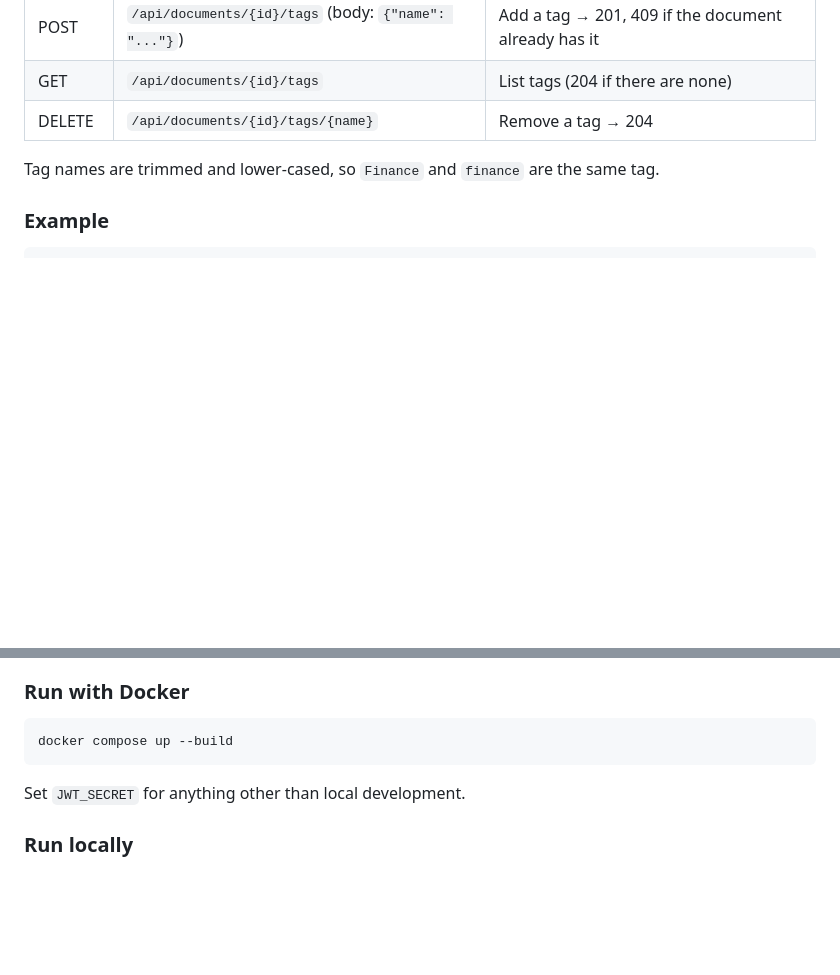
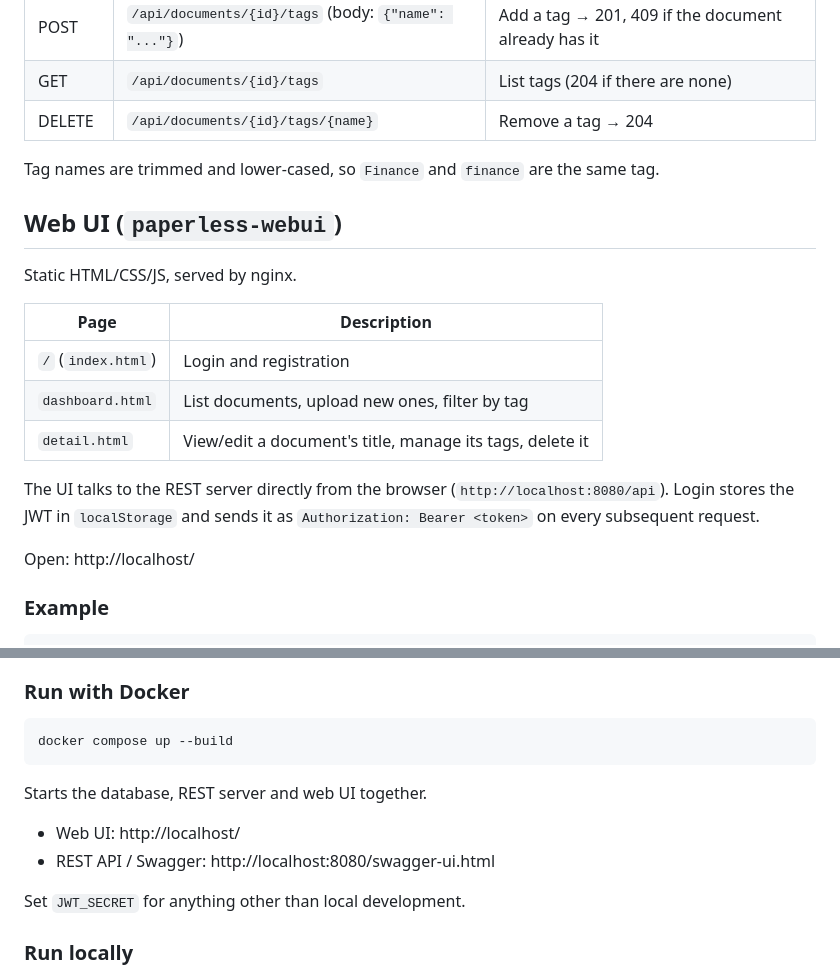
Before and after one commit to amecake/DocumentManagementSystem, a Markdown page: README.md, 2 parts joined by grey strips. Rendered like a GitHub page; blank space fills up the shorter version.

Commit message:
Update README with Sprint 2 completion and Web UI details
Updated the README to reflect completed Sprint 2 tasks and added details about the Web UI.

````diff
--- a/README.md
+++ b/README.md
@@ -63,6 +63,22 @@ All `/api/documents` endpoints need a token. Register, log in and send the token
 
 Tag names are trimmed and lower-cased, so `Finance` and ` finance ` are the same tag.
 
+## Web UI (`paperless-webui`)
+
+Static HTML/CSS/JS, served by nginx.
+
+| Page | Description |
+|---|---|
+| `/` (`index.html`) | Login and registration |
+| `dashboard.html` | List documents, upload new ones, filter by tag |
+| `detail.html` | View/edit a document's title, manage its tags, delete it |
+
+The UI talks to the REST server directly from the browser (`http://localhost:8080/api`).
+Login stores the JWT in `localStorage` and sends it as `Authorization: Bearer <token>`
+on every subsequent request.
+
+Open: http://localhost/
+
 ### Example
 
 ```bash
@@ -90,6 +106,11 @@ Coverage report: `paperless-rest/target/site/jacoco/index.html`
 docker compose up --build
 ```
 
+Starts the database, REST server and web UI together.
+
+- Web UI: http://localhost/
+- REST API / Swagger: http://localhost:8080/swagger-ui.html
+
 Set `JWT_SECRET` for anything other than local development.
 
 ### Run locally
````
Also changed, not shown: other parts of README.md (+5 -5 lines).
